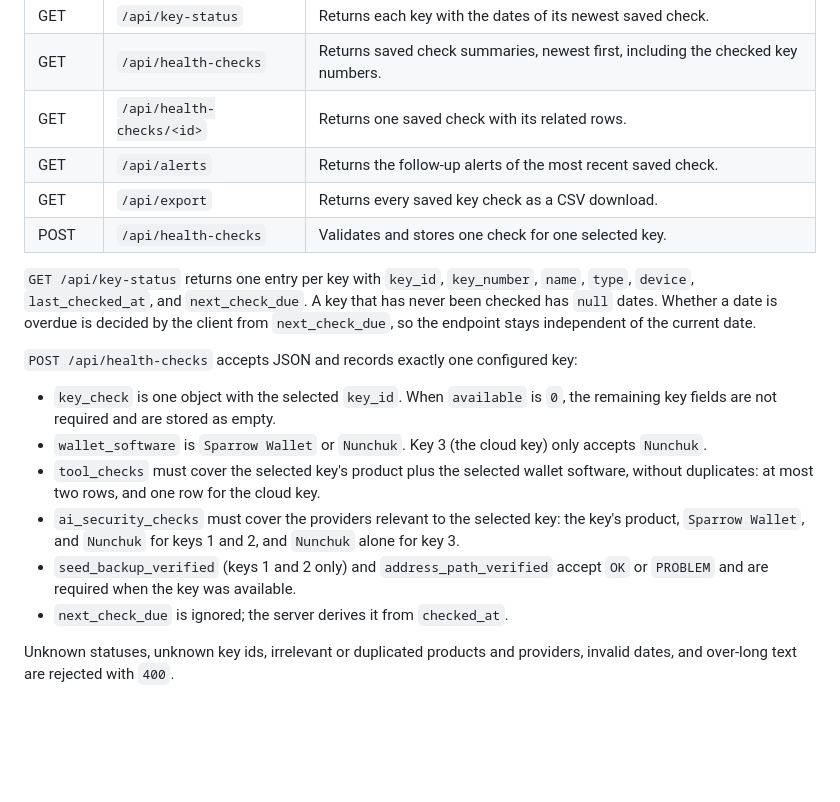
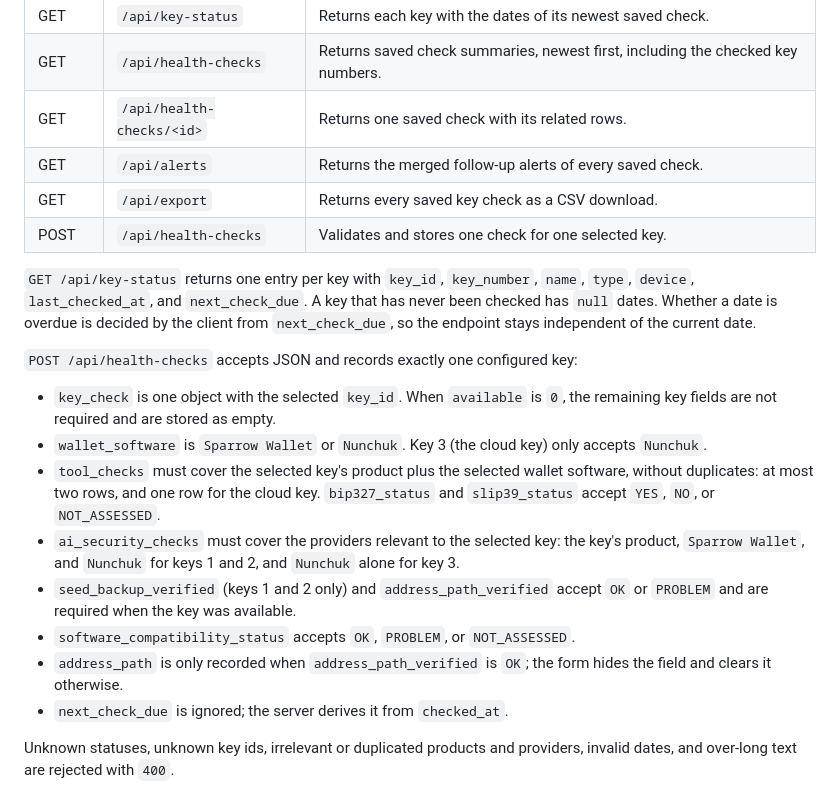
Before and after one commit to sondreolav/vardkey, a Markdown page: README.md, the part around one of its changes. GitHub-like rendering; blank space fills up the shorter version.

```diff
--- a/README.md
+++ b/README.md
@@ -33,7 +33,7 @@ python3 -m unittest discover -s tests
 | GET | `/api/key-status` | Returns each key with the dates of its newest saved check. |
 | GET | `/api/health-checks` | Returns saved check summaries, newest first, including the checked key numbers. |
 | GET | `/api/health-checks/<id>` | Returns one saved check with its related rows. |
-| GET | `/api/alerts` | Returns the follow-up alerts of the most recent saved check. |
+| GET | `/api/alerts` | Returns the merged follow-up alerts of every saved check. |
 | GET | `/api/export` | Returns every saved key check as a CSV download. |
 | POST | `/api/health-checks` | Validates and stores one check for one selected key. |
 
@@ -43,9 +43,11 @@ python3 -m unittest discover -s tests
 
 - `key_check` is one object with the selected `key_id`. When `available` is `0`, the remaining key fields are not required and are stored as empty.
 - `wallet_software` is `Sparrow Wallet` or `Nunchuk`. Key 3 (the cloud key) only accepts `Nunchuk`.
-- `tool_checks` must cover the selected key's product plus the selected wallet software, without duplicates: at most two rows, and one row for the cloud key.
+- `tool_checks` must cover the selected key's product plus the selected wallet software, without duplicates: at most two rows, and one row for the cloud key. `bip327_status` and `slip39_status` accept `YES`, `NO`, or `NOT_ASSESSED`.
 - `ai_security_checks` must cover the providers relevant to the selected key: the key's product, `Sparrow Wallet`, and `Nunchuk` for keys 1 and 2, and `Nunchuk` alone for key 3.
 - `seed_backup_verified` (keys 1 and 2 only) and `address_path_verified` accept `OK` or `PROBLEM` and are required when the key was available.
+- `software_compatibility_status` accepts `OK`, `PROBLEM`, or `NOT_ASSESSED`.
+- `address_path` is only recorded when `address_path_verified` is `OK`; the form hides the field and clears it otherwise.
 - `next_check_due` is ignored; the server derives it from `checked_at`.
 
 Unknown statuses, unknown key ids, irrelevant or duplicated products and providers, invalid dates, and over-long text are rejected with `400`.
```
Also changed, not shown: other parts of README.md (+19 -7 lines).
